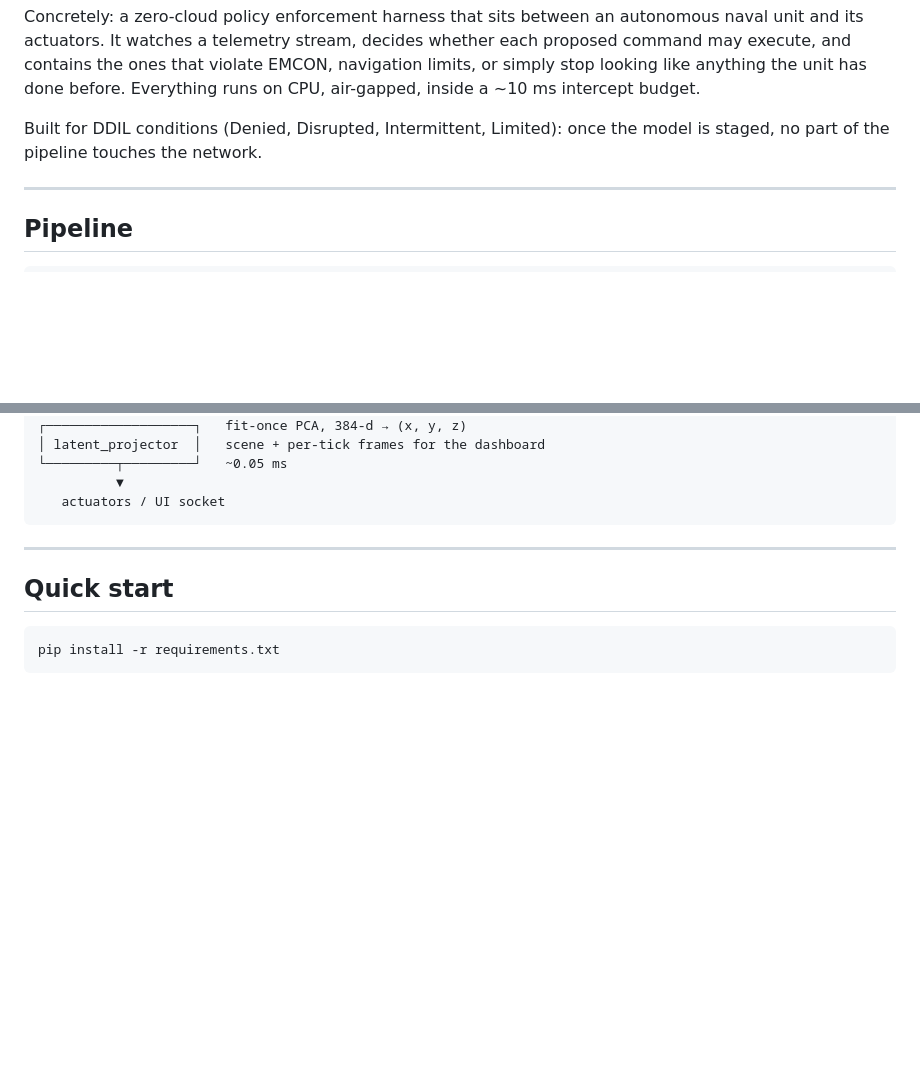
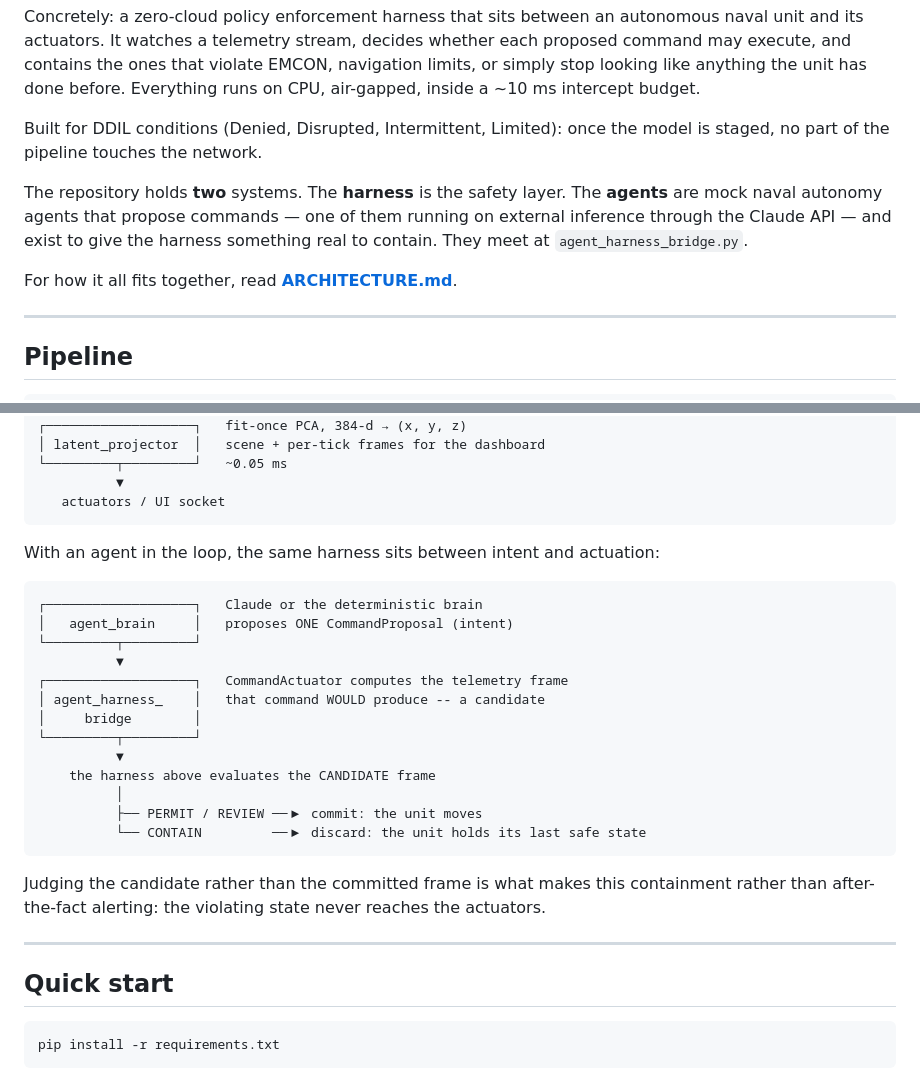
Before and after one commit to zarcop/deadlight-harness, a Markdown page: README.md, 2 parts joined by grey strips. Drawn GitHub-style; blank space fills up the shorter version.

````diff
--- a/README.md
+++ b/README.md
@@ -11,6 +11,13 @@ before. Everything runs on CPU, air-gapped, inside a ~10 ms intercept budget.
 
 Built for DDIL conditions (Denied, Disrupted, Intermittent, Limited): once the
 model is staged, no part of the pipeline touches the network.
+
+The repository holds **two** systems. The **harness** is the safety layer. The
+**agents** are mock naval autonomy agents that propose commands — one of them
+running on external inference through the Claude API — and exist to give the
+harness something real to contain. They meet at `agent_harness_bridge.py`.
+
+For how it all fits together, read **[ARCHITECTURE.md](ARCHITECTURE.md)**.
 
 ---
 
@@ -38,6 +45,28 @@ model is staged, no part of the pipeline touches the network.
           ▼
    actuators / UI socket
 ```
+
+With an agent in the loop, the same harness sits between intent and actuation:
+
+```
+┌───────────────────┐   Claude or the deterministic brain
+│   agent_brain     │   proposes ONE CommandProposal (intent)
+└─────────┬─────────┘
+          ▼
+┌───────────────────┐   CommandActuator computes the telemetry frame
+│ agent_harness_    │   that command WOULD produce -- a candidate
+│     bridge        │
+└─────────┬─────────┘
+          ▼
+    the harness above evaluates the CANDIDATE frame
+          │
+          ├── PERMIT / REVIEW ──▶ commit: the unit moves
+          └── CONTAIN         ──▶ discard: the unit holds its last safe state
+```
+
+Judging the candidate rather than the committed frame is what makes this
+containment rather than after-the-fact alerting: the violating state never
+reaches the actuators.
 
 ---
 
````
Also changed, not shown: other parts of README.md (+89 -1 lines), ARCHITECTURE.md (added, +436 -0 lines).
